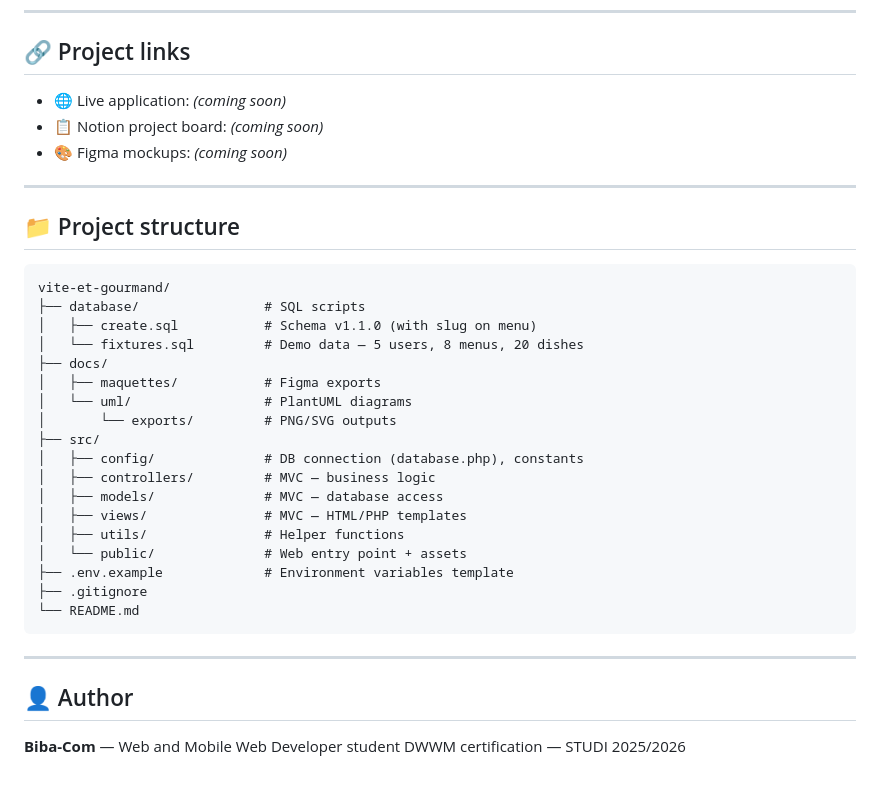
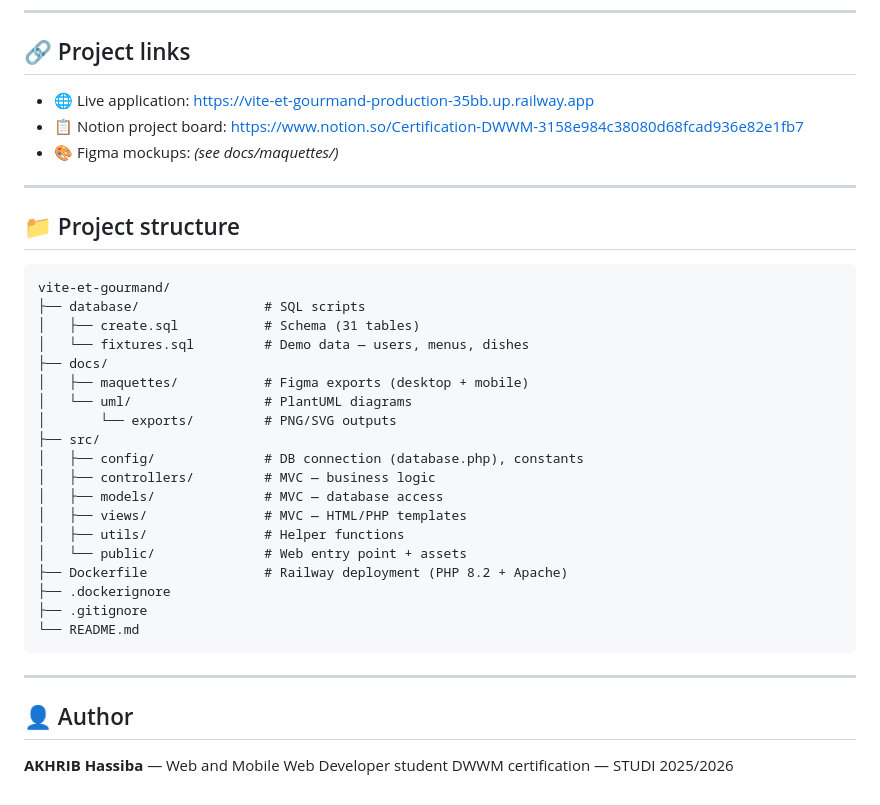
Before and after one commit to Biba-Com/vite-et-gourmand, a Markdown page: README.md, the part around one of its changes. GitHub-like rendering.

````diff
--- a/README.md
+++ b/README.md
@@ -207,9 +212,9 @@ This application includes features beyond the standard catering scope to support
 
 ## 🔗 Project links
 
-- 🌐 Live application: *(coming soon)*
-- 📋 Notion project board: *(coming soon)*
-- 🎨 Figma mockups: *(coming soon)*
+- 🌐 Live application: https://vite-et-gourmand-production-35bb.up.railway.app
+- 📋 Notion project board: https://www.notion.so/Certification-DWWM-3158e984c38080d68fcad936e82e1fb7
+- 🎨 Figma mockups: *(see docs/maquettes/)*
 
 ---
 
@@ -218,10 +223,10 @@ This application includes features beyond the standard catering scope to support
 ```
 vite-et-gourmand/
 ├── database/                # SQL scripts
-│   ├── create.sql           # Schema v1.1.0 (with slug on menu)
-│   └── fixtures.sql         # Demo data — 5 users, 8 menus, 20 dishes
+│   ├── create.sql           # Schema (31 tables)
+│   └── fixtures.sql         # Demo data — users, menus, dishes
 ├── docs/
-│   ├── maquettes/           # Figma exports
+│   ├── maquettes/           # Figma exports (desktop + mobile)
 │   └── uml/                 # PlantUML diagrams
 │       └── exports/         # PNG/SVG outputs
 ├── src/
@@ -231,7 +236,8 @@ vite-et-gourmand/
 │   ├── views/               # MVC — HTML/PHP templates
 │   ├── utils/               # Helper functions
 │   └── public/              # Web entry point + assets
-├── .env.example             # Environment variables template
+├── Dockerfile               # Railway deployment (PHP 8.2 + Apache)
+├── .dockerignore
 ├── .gitignore
 └── README.md
 ```
@@ -240,5 +246,5 @@ vite-et-gourmand/
 
 ## 👤 Author
 
-**Biba-Com** — Web and Mobile Web Developer student
+**AKHRIB Hassiba** — Web and Mobile Web Developer student
 DWWM certification — STUDI 2025/2026
````
Also changed, not shown: other parts of README.md (+24 -19 lines).
